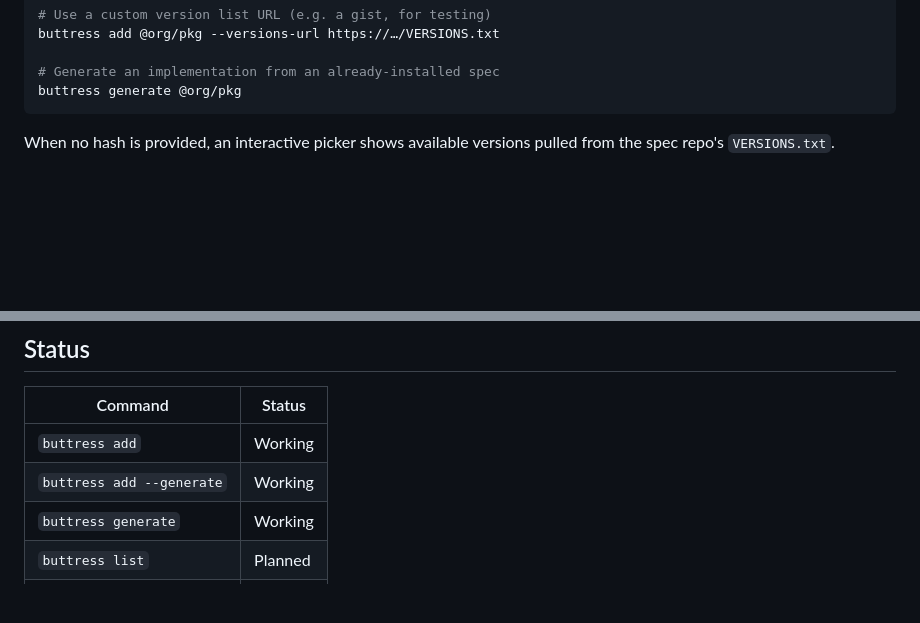
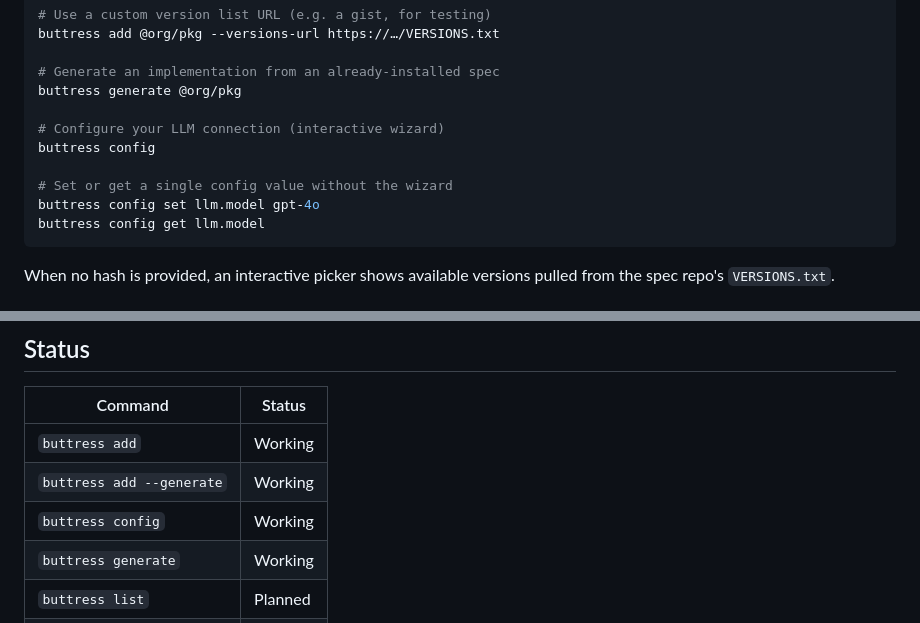
Before and after one commit to chrisbodhi/flying-buttress-cli, a Markdown page: README.md, 2 parts joined by grey strips. Drawn GitHub-style; blank space fills up the shorter version.

Commit message:
Add buttress config to README usage and status table
https://claude.ai/code/session_01GNjib2UdLpbjaiedeRBhvo

````diff
--- a/README.md
+++ b/README.md
@@ -38,6 +38,13 @@ buttress add @org/pkg --versions-url https://…/VERSIONS.txt
 
 # Generate an implementation from an already-installed spec
 buttress generate @org/pkg
+
+# Configure your LLM connection (interactive wizard)
+buttress config
+
+# Set or get a single config value without the wizard
+buttress config set llm.model gpt-4o
+buttress config get llm.model
 ```
 
 When no hash is provided, an interactive picker shows available versions pulled from the spec repo's `VERSIONS.txt`.
@@ -117,6 +124,7 @@ Initial spec and tests.
 |---|---|
 | `buttress add` | Working |
 | `buttress add --generate` | Working |
+| `buttress config` | Working |
 | `buttress generate` | Working |
 | `buttress list` | Planned |
 | `buttress remove` | Planned |
````
